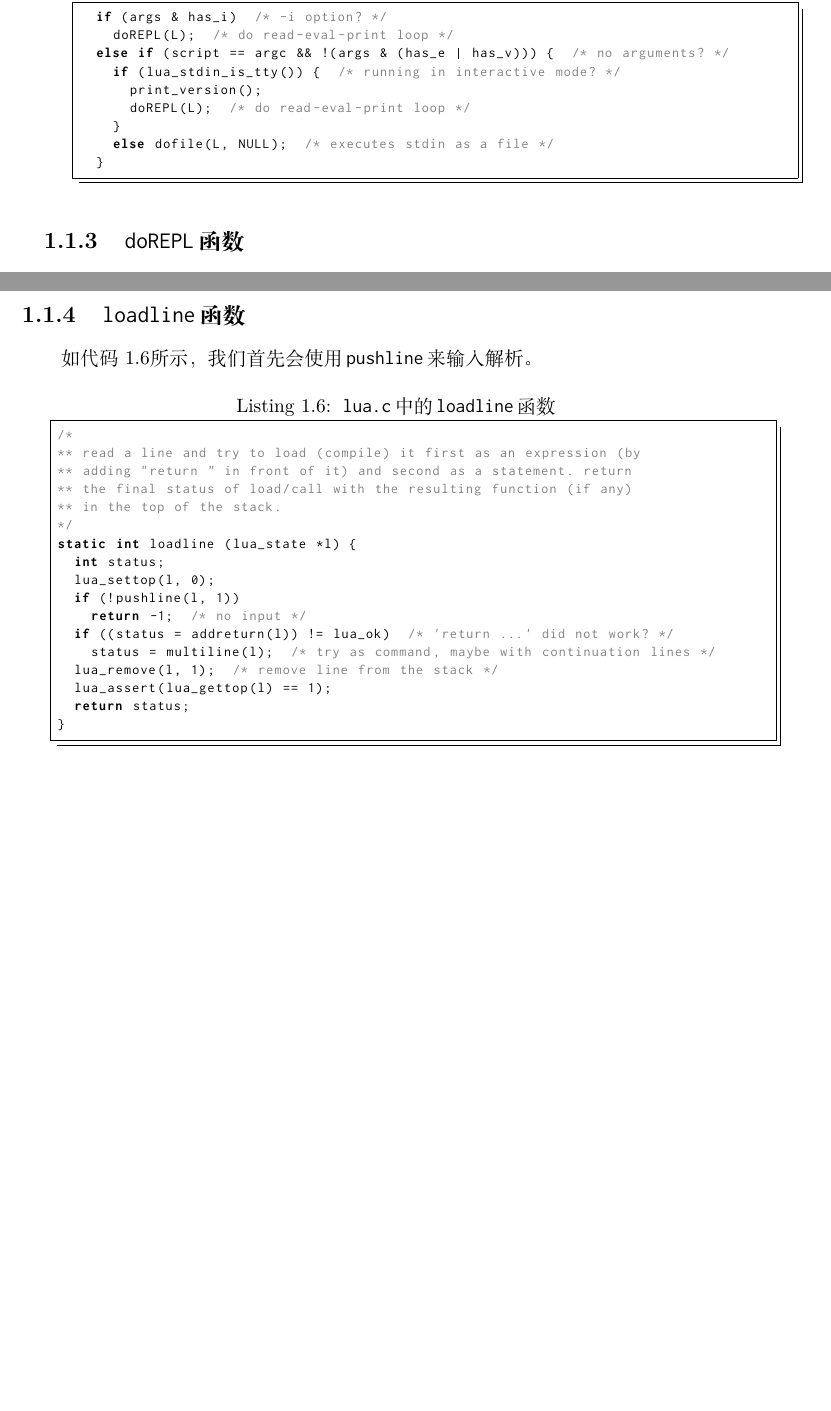
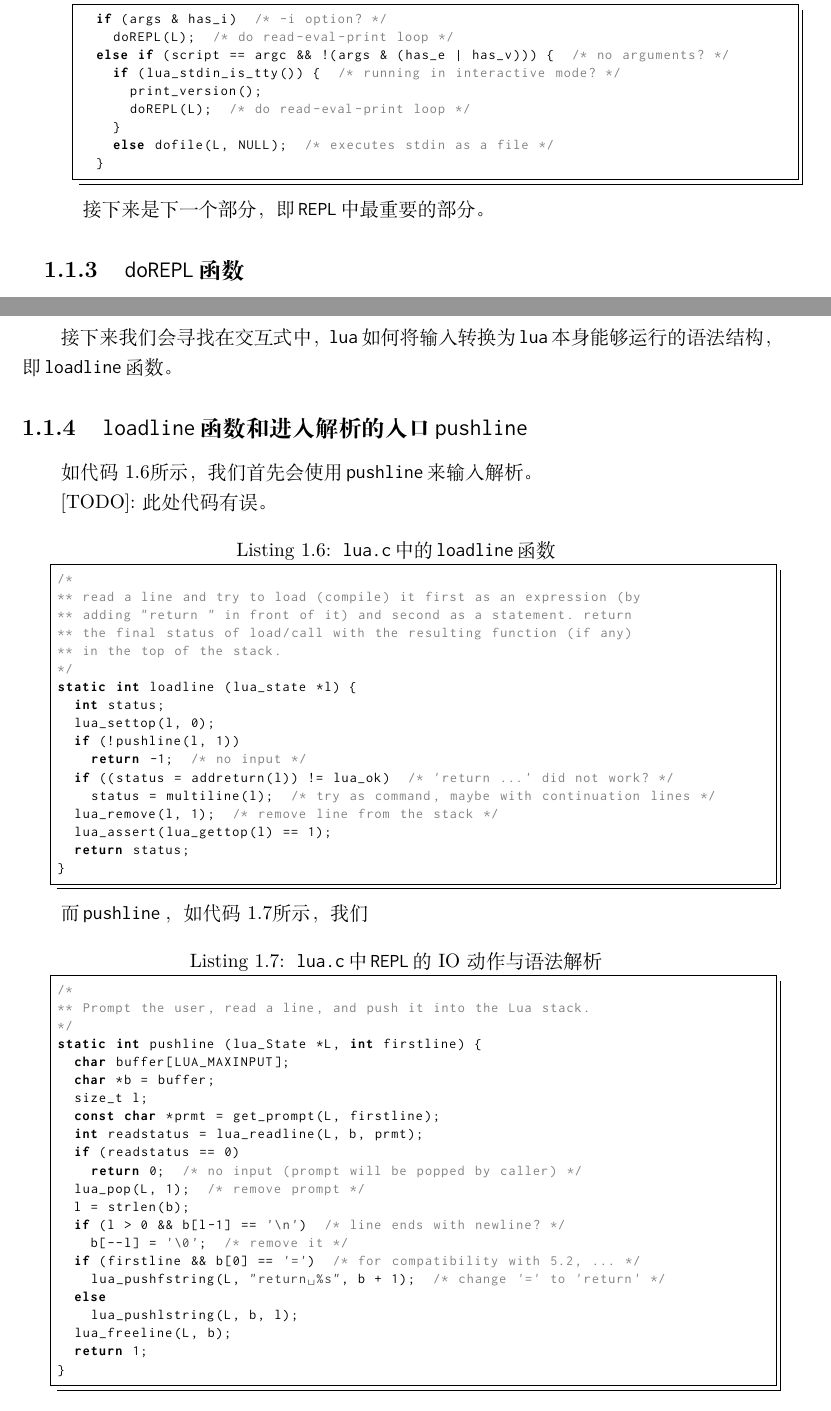
Before and after one commit to PeterlitsZo/lua_source_code_note_cn, a LaTeX book (src/main.tex, which reads src/chap/lex.tex): two parts of pages 9 and 10 of 10, joined at a grey line, cut so that both start at the same text, the shorter picture padded with empty space. Compiled offline with XeLaTeX.

Commit message:
feat: (chap/lex) add the part of function `pushline`

```diff
--- a/src/chap/lex.tex
+++ b/src/chap/lex.tex
@@ -126,6 +129,9 @@ static int pmain (lua_State *L) {
   }
 \end{ccode}
 
+接下来是下一个部分，即\cmd{REPL}中最重要的部分。
+
+
 \subsection{\cmd{doREPL}函数}
 
 我们看到代码\ref{lua.c::doREPL}，它就和注释一样：读取，求值，输出，循环。我们注
@@ -156,9 +162,15 @@ static void doREPL (lua_State *L) {
 }
 \end{ccode}
 
-\subsection{\cmd{loadline}函数}
+接下来我们会寻找在交互式中，\cmd{lua}如何将输入转换为\cmd{lua}本身能够运行的语法
+结构，即\cmd{loadline}函数。
+
+
+\subsection{\cmd{loadline}函数和进入解析的入口\cmd{pushline}}
 
 如代码\ref{lua.c::loadline}所示，我们首先会使用\cmd{pushline}来输入解析。
+
+[TODO]: 此处代码有误。
 
 \begin{ccode}{lua.c::loadline}{\cmd{lua.c}中的\cmd{loadline}函数}
 /*
@@ -179,3 +191,30 @@ static int loadline (lua_state *l) {
   return status;
 }
 \end{ccode}
+
+而\cmd{pushline}，如代码\ref{lua.c::pushline}所示，我们
+
+\begin{ccode}{lua.c::pushline}{\cmd{lua.c}中\cmd{REPL}的IO动作与语法解析}
+/*
+** Prompt the user, read a line, and push it into the Lua stack.
+*/
+static int pushline (lua_State *L, int firstline) {
+  char buffer[LUA_MAXINPUT];
+  char *b = buffer;
+  size_t l;
+  const char *prmt = get_prompt(L, firstline);
+  int readstatus = lua_readline(L, b, prmt);
+  if (readstatus == 0)
+    return 0;  /* no input (prompt will be popped by caller) */
+  lua_pop(L, 1);  /* remove prompt */
+  l = strlen(b);
+  if (l > 0 && b[l-1] == '\n')  /* line ends with newline? */
+    b[--l] = '\0';  /* remove it */
+  if (firstline && b[0] == '=')  /* for compatibility with 5.2, ... */
+    lua_pushfstring(L, "return %s", b + 1);  /* change '=' to 'return' */
+  else
+    lua_pushlstring(L, b, l);
+  lua_freeline(L, b);
+  return 1;
+}
+\end{ccode}
```
Also changed, not shown: src/chap/lex.tex (3 more changed lines).
